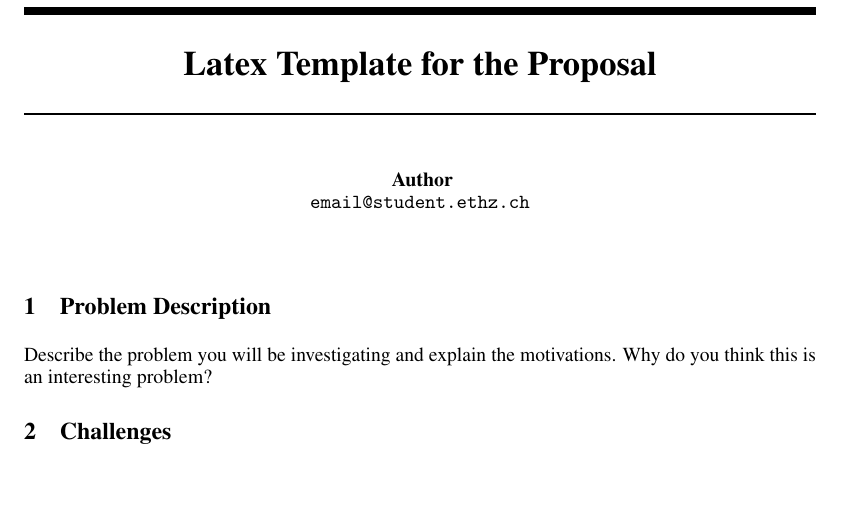
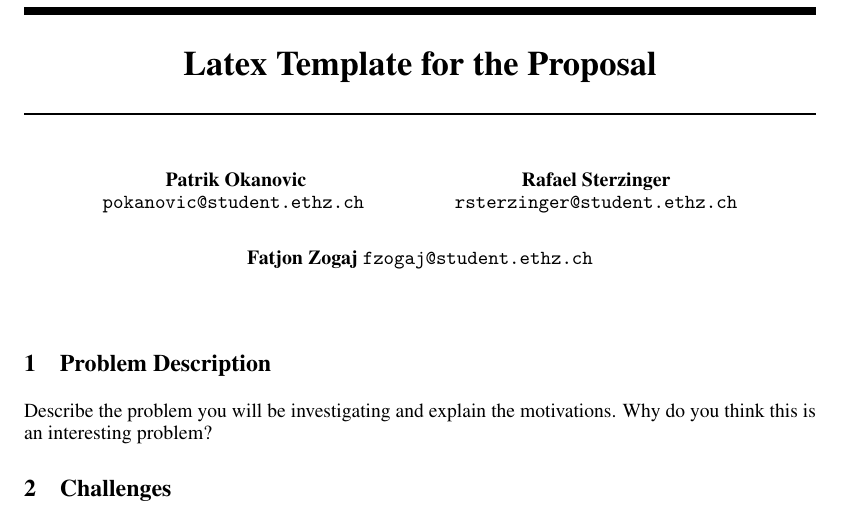
Before and after one commit to RafaelSterzinger/Meta-Reinforcement-Learning, a LaTeX document (proposal.tex): part of the page, cut so that both start at the same text, the shorter picture padded with empty space. Compiled offline with pdfLaTeX.

```diff
--- a/proposal.tex
+++ b/proposal.tex
@@ -19,15 +19,14 @@
 % You should enter the name of your project here.
 
 \author{
-    Author \\
-    \texttt{email@student.ethz.ch} \\
-    %% examples of more authors
-    % \And
-    % Author \\
-    % \texttt{email@student.ethz.ch} \\
-    % \AND
-    % Author \\
-    % \texttt{email@student.ethz.ch} \\
+    Patrik Okanovic \\
+    \texttt{pokanovic@student.ethz.ch} \\
+    \And
+    Rafael Sterzinger \\
+    \texttt{rsterzinger@student.ethz.ch} \\
+    \AND
+    Fatjon Zogaj
+    \texttt{fzogaj@student.ethz.ch} \\
 }
 % make sure to include the full names of all the team members
 
```
